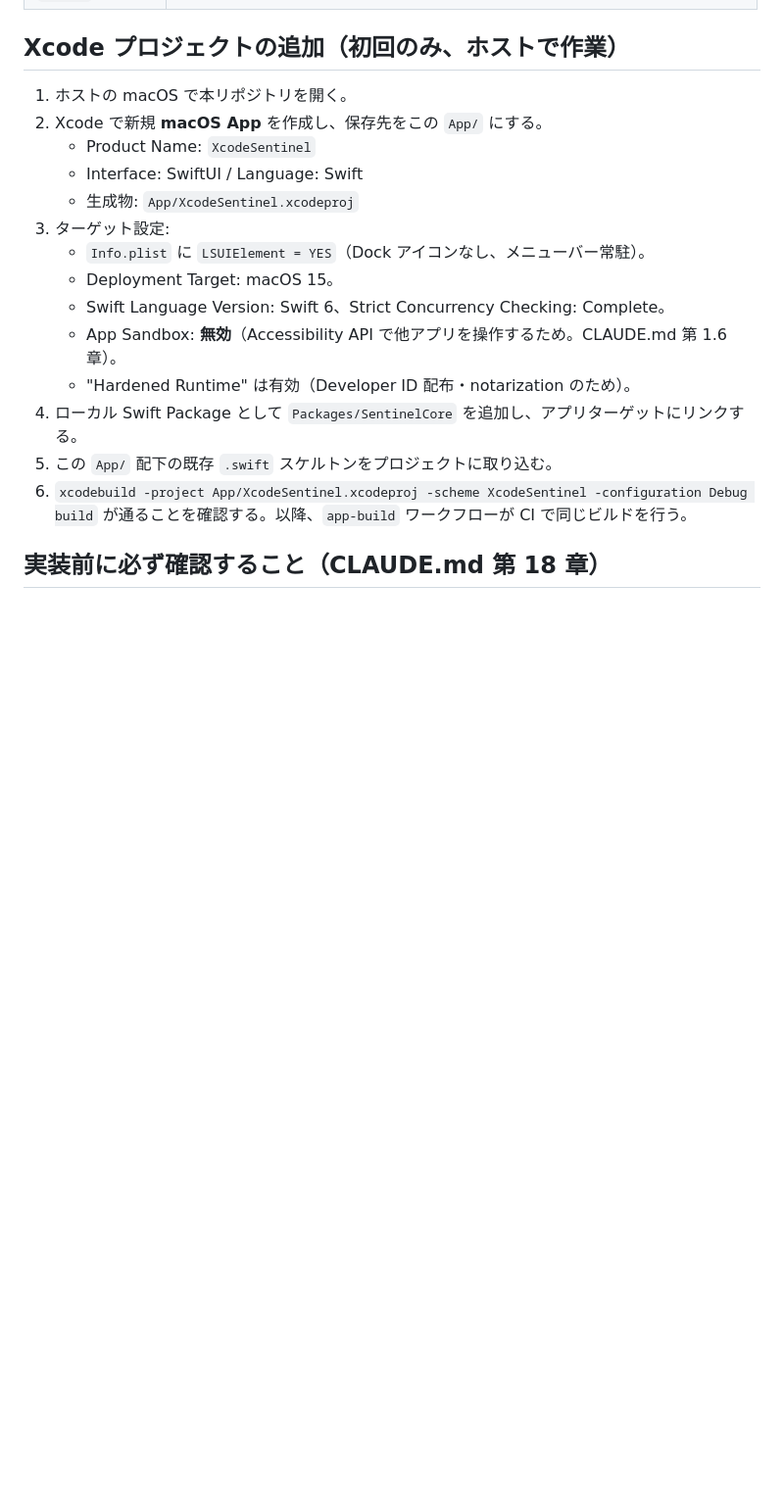
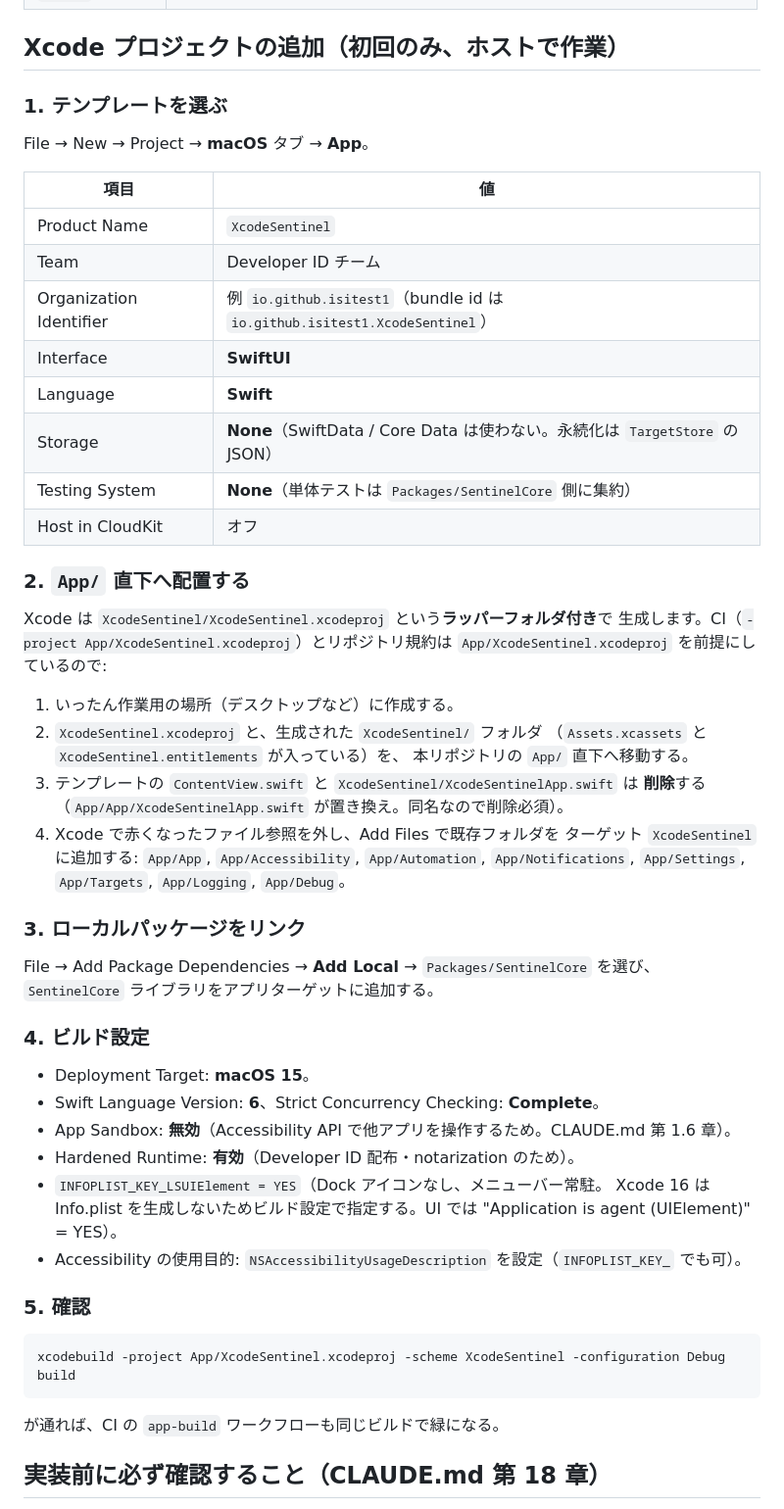
Before and after one commit to isitest1/XcodeSentinel, a Markdown page: App/README.md, the part around the change. Shown at 98% size. Rendered like a GitHub page; blank space fills up the shorter version.

Commit message:
docs: concrete Xcode project-creation recipe in App/README
Spell out the macOS > App template choices, the wrapper-folder move to
App/XcodeSentinel.xcodeproj, the XcodeSentinelApp.swift name collision,
local package linking, and the Xcode 16 build settings for LSUIElement.

Co-Authored-By: Claude Sonnet 5 <noreply@anthropic.com>
Claude-Session: https://claude.ai/code/session_01RpbwQRxYDj1f6ZP3hSna2b

````diff
--- a/App/README.md
+++ b/App/README.md
@@ -28,21 +28,61 @@
 
 ## Xcode プロジェクトの追加（初回のみ、ホストで作業）
 
-1. ホストの macOS で本リポジトリを開く。
-2. Xcode で新規 **macOS App** を作成し、保存先をこの `App/` にする。
-   - Product Name: `XcodeSentinel`
-   - Interface: SwiftUI / Language: Swift
-   - 生成物: `App/XcodeSentinel.xcodeproj`
-3. ターゲット設定:
-   - `Info.plist` に `LSUIElement = YES`（Dock アイコンなし、メニューバー常駐）。
-   - Deployment Target: macOS 15。
-   - Swift Language Version: Swift 6、Strict Concurrency Checking: Complete。
-   - App Sandbox: **無効**（Accessibility API で他アプリを操作するため。CLAUDE.md 第 1.6 章）。
-   - "Hardened Runtime" は有効（Developer ID 配布・notarization のため）。
-4. ローカル Swift Package として `Packages/SentinelCore` を追加し、アプリターゲットにリンクする。
-5. この `App/` 配下の既存 `.swift` スケルトンをプロジェクトに取り込む。
-6. `xcodebuild -project App/XcodeSentinel.xcodeproj -scheme XcodeSentinel -configuration Debug build`
-   が通ることを確認する。以降、`app-build` ワークフローが CI で同じビルドを行う。
+### 1. テンプレートを選ぶ
+
+File → New → Project → **macOS** タブ → **App**。
+
+| 項目 | 値 |
+|---|---|
+| Product Name | `XcodeSentinel` |
+| Team | Developer ID チーム |
+| Organization Identifier | 例 `io.github.isitest1`（bundle id は `io.github.isitest1.XcodeSentinel`） |
+| Interface | **SwiftUI** |
+| Language | **Swift** |
+| Storage | **None**（SwiftData / Core Data は使わない。永続化は `TargetStore` の JSON） |
+| Testing System | **None**（単体テストは `Packages/SentinelCore` 側に集約） |
+| Host in CloudKit | オフ |
+
+### 2. `App/` 直下へ配置する
+
+Xcode は `XcodeSentinel/XcodeSentinel.xcodeproj` という**ラッパーフォルダ付き**で
+生成します。CI（`-project App/XcodeSentinel.xcodeproj`）とリポジトリ規約は
+`App/XcodeSentinel.xcodeproj` を前提にしているので:
+
+1. いったん作業用の場所（デスクトップなど）に作成する。
+2. `XcodeSentinel.xcodeproj` と、生成された `XcodeSentinel/` フォルダ
+   （`Assets.xcassets` と `XcodeSentinel.entitlements` が入っている）を、
+   本リポジトリの `App/` 直下へ移動する。
+3. テンプレートの `ContentView.swift` と `XcodeSentinel/XcodeSentinelApp.swift` は
+   **削除**する（`App/App/XcodeSentinelApp.swift` が置き換え。同名なので削除必須）。
+4. Xcode で赤くなったファイル参照を外し、Add Files で既存フォルダを
+   ターゲット `XcodeSentinel` に追加する:
+   `App/App`, `App/Accessibility`, `App/Automation`, `App/Notifications`,
+   `App/Settings`, `App/Targets`, `App/Logging`, `App/Debug`。
+
+### 3. ローカルパッケージをリンク
+
+File → Add Package Dependencies → **Add Local** → `Packages/SentinelCore` を選び、
+`SentinelCore` ライブラリをアプリターゲットに追加する。
+
+### 4. ビルド設定
+
+- Deployment Target: **macOS 15**。
+- Swift Language Version: **6**、Strict Concurrency Checking: **Complete**。
+- App Sandbox: **無効**（Accessibility API で他アプリを操作するため。CLAUDE.md 第 1.6 章）。
+- Hardened Runtime: **有効**（Developer ID 配布・notarization のため）。
+- `INFOPLIST_KEY_LSUIElement = YES`（Dock アイコンなし、メニューバー常駐。
+  Xcode 16 は Info.plist を生成しないためビルド設定で指定する。UI では
+  "Application is agent (UIElement)" = YES）。
+- Accessibility の使用目的: `NSAccessibilityUsageDescription` を設定（`INFOPLIST_KEY_` でも可）。
+
+### 5. 確認
+
+```sh
+xcodebuild -project App/XcodeSentinel.xcodeproj -scheme XcodeSentinel -configuration Debug build
+```
+
+が通れば、CI の `app-build` ワークフローも同じビルドで緑になる。
 
 ## 実装前に必ず確認すること（CLAUDE.md 第 18 章）
 
````
